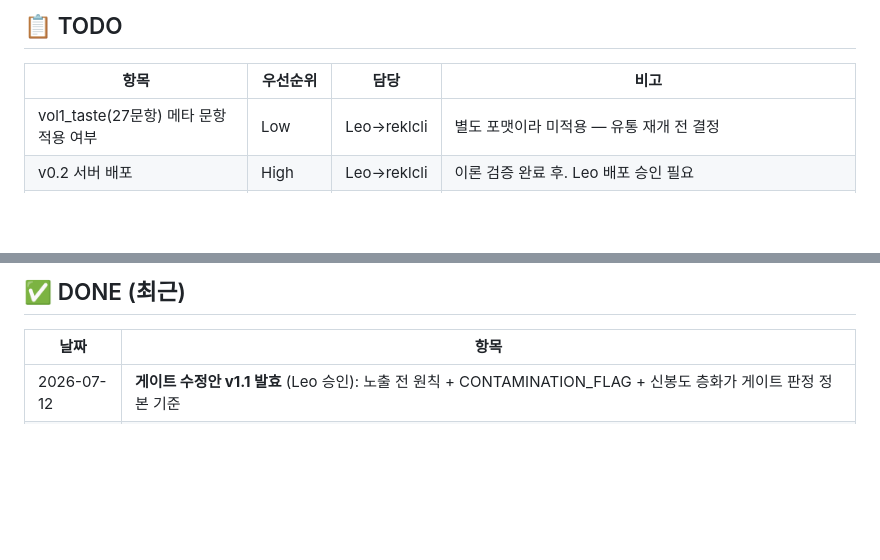
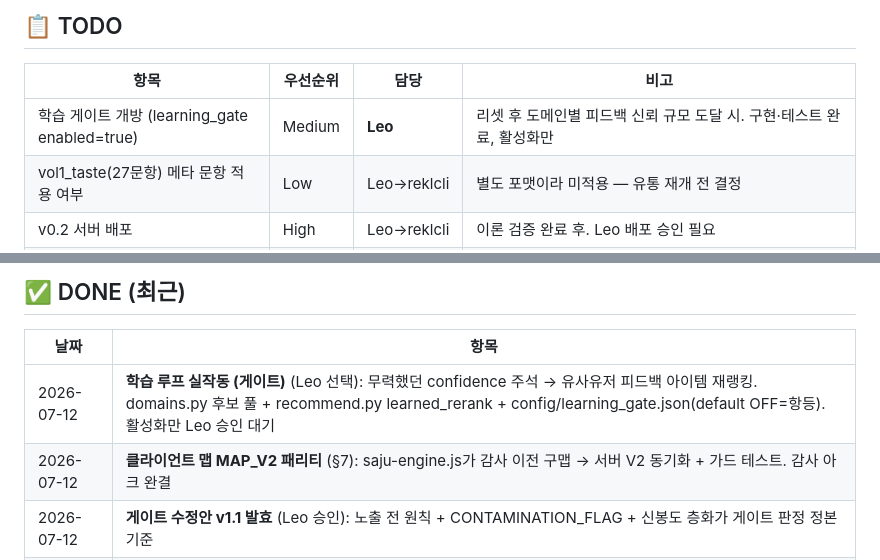
Before and after one commit to arkedia77/flavor, a Markdown page: KANBAN.md, 2 parts joined by grey strips. GitHub-like rendering; blank space fills up the shorter version.

Commit message:
chore: KANBAN — 학습 루프+맵 패리티 완료, 학습 게이트 개방 Leo 대기
Co-Authored-By: Claude Fable 5 <noreply@anthropic.com>

```diff
--- a/KANBAN.md
+++ b/KANBAN.md
@@ -29,6 +29,7 @@
 
 | 항목 | 우선순위 | 담당 | 비고 |
 |------|---------|------|------|
+| 학습 게이트 개방 (learning_gate enabled=true) | Medium | **Leo** | 리셋 후 도메인별 피드백 신뢰 규모 도달 시. 구현·테스트 완료, 활성화만 |
 | vol1_taste(27문항) 메타 문항 적용 여부 | Low | Leo→reklcli | 별도 포맷이라 미적용 — 유통 재개 전 결정 |
 | v0.2 서버 배포 | High | Leo→reklcli | 이론 검증 완료 후. Leo 배포 승인 필요 |
 | DB 리셋 실행 | High | flavor2 | Leo 확정 (7/10). 유통 재시작 직전에 실행 |
@@ -43,6 +44,8 @@
 
 | 날짜 | 항목 |
 |------|------|
+| 2026-07-12 | **학습 루프 실작동 (게이트)** (Leo 선택): 무력했던 confidence 주석 → 유사유저 피드백 아이템 재랭킹. domains.py 후보 풀 + recommend.py learned_rerank + config/learning_gate.json(default OFF=항등). 활성화만 Leo 승인 대기 |
+| 2026-07-12 | **클라이언트 맵 MAP_V2 패리티** (§7): saju-engine.js가 감사 이전 구맵 → 서버 V2 동기화 + 가드 테스트. 감사 아크 완결 |
 | 2026-07-12 | **게이트 수정안 v1.1 발효** (Leo 승인): 노출 전 원칙 + CONTAMINATION_FLAG + 신봉도 층화가 게이트 판정 정본 기준 |
 | 2026-07-12 | **오염 완화책 3·4 완료**: 어휘 분리(사전+페르소나 리라이트+가드 테스트), nc/신봉도 메타 문항, 하네스 v1.1. 버그픽스 2건(클라이언트 지장간 본기, innate 집계 공회전) |
 | 2026-07-12 | **sf-4 국(局) 감지 검증 → 미채택**: 별격 recall +7pp ↔ 정격 오탐 상쇄, 교차평가 이득 0. 실험 코드 experiment/sf4-guk 보존 (VERDICT_2026-07-12_guk) |
```
